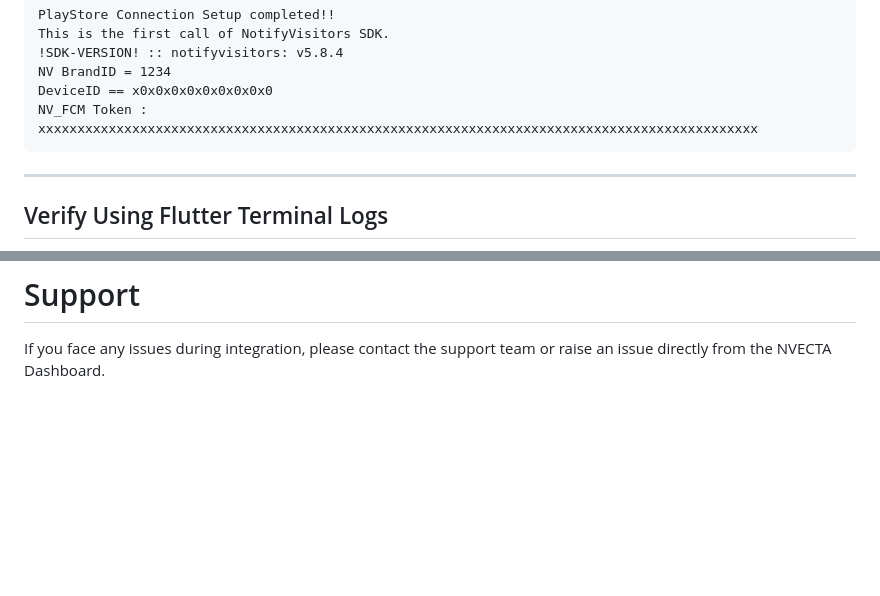
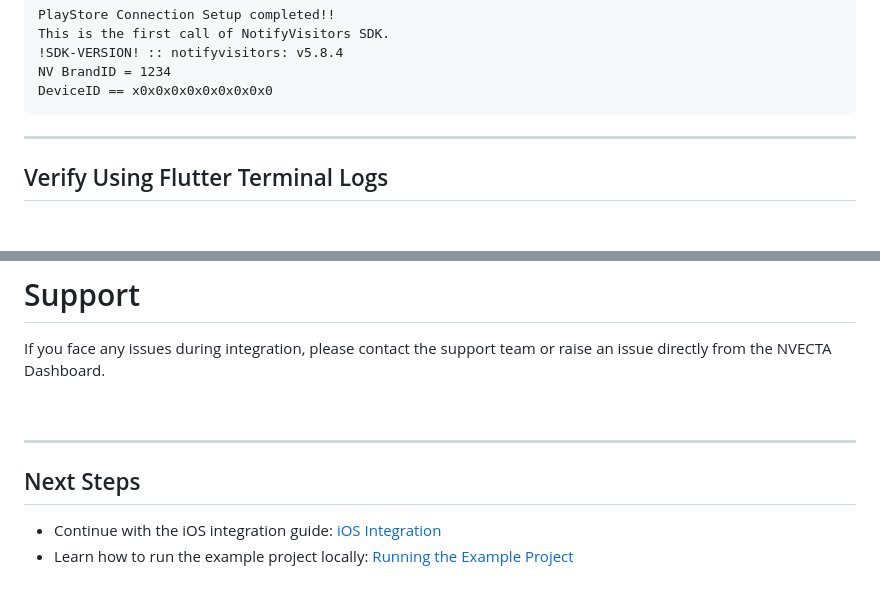
Before and after one commit to tagnpin/flutter_notifyvisitors, a Markdown page: docs/android-specific-integration.md, 2 parts joined by grey strips. Drawn GitHub-style; blank space fills up the shorter version.

Commit message:
Update Android integration documentation
Removed NV_FCM Token line from the Android integration documentation and added a section for next steps.

````diff
--- a/docs/android-specific-integration.md
+++ b/docs/android-specific-integration.md
@@ -185,7 +185,6 @@ This is the first call of NotifyVisitors SDK.
 !SDK-VERSION! :: notifyvisitors: v5.8.4
 NV BrandID = 1234
 DeviceID == x0x0x0x0x0x0x0x0x0
-NV_FCM Token : xxxxxxxxxxxxxxxxxxxxxxxxxxxxxxxxxxxxxxxxxxxxxxxxxxxxxxxxxxxxxxxxxxxxxxxxxxxxxxxxxxxxxxxxxxxx
 ```
 ---
 ## Verify Using Flutter Terminal Logs
@@ -222,3 +221,12 @@ Verify the following after app launch:
 # Support
 
 If you face any issues during integration, please contact the support team or raise an issue directly from the NVECTA Dashboard.
+
+<br>
+
+---
+
+## Next Steps
+
+- Continue with the iOS integration guide: [iOS Integration](/docs/ios-push-integration.md)
+- Learn how to run the example project locally: [Running the Example Project](/docs/running-sample-app-in-local.md)
````
